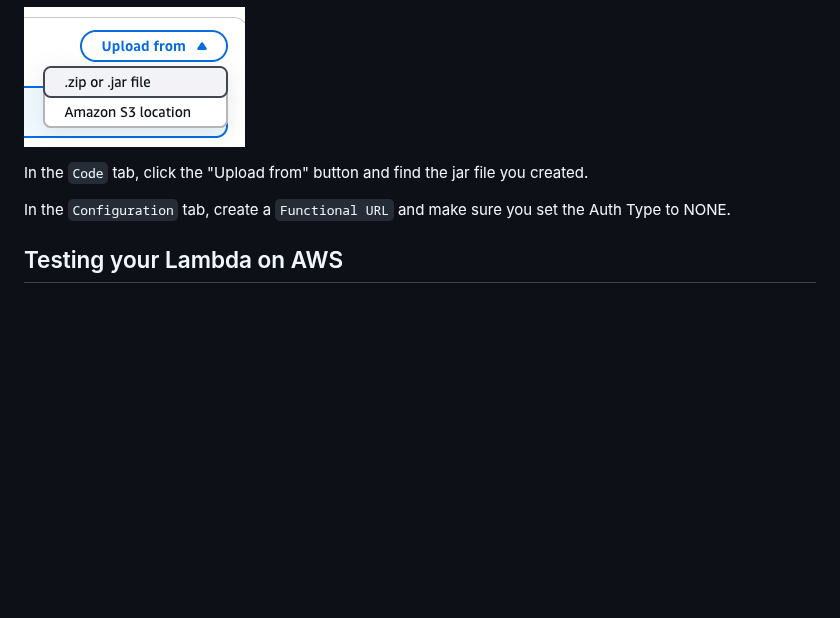
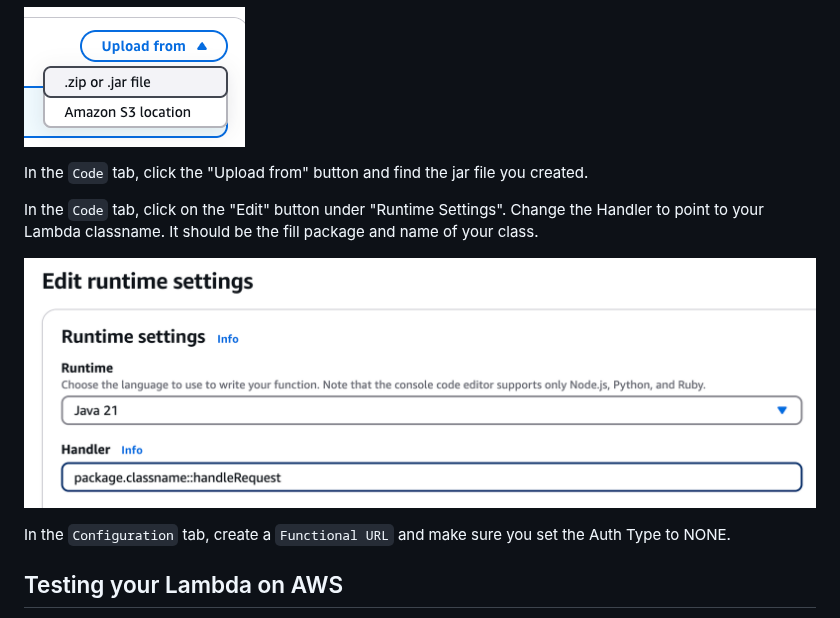
Before and after one commit to andrewoid/evolution-java, a Markdown page: amazon/aws_lambda.md, the part around the change. Rendered like a GitHub page; pictures changed too: amazon/RuntimeSettings.png (added); blank space fills up the shorter version.

Commit message:
added lambda Runtime Settings documentation

```diff
--- a/amazon/aws_lambda.md
+++ b/amazon/aws_lambda.md
@@ -74,6 +74,11 @@ Create a Lambda. Give a name Function Name and set the Runtime to Java 21
 
 In the `Code` tab, click the "Upload from" button and find the jar file you created.
 
+In the `Code` tab, click on the "Edit" button under "Runtime Settings". Change the Handler to point to your Lambda
+classname. It should be the fill package and name of your class.
+
+![Runtime Settings](RuntimeSettings.png)
+
 In the `Configuration` tab, create a `Functional URL` and make sure you set the Auth Type to NONE.
 
 ## Testing your Lambda on AWS
```
